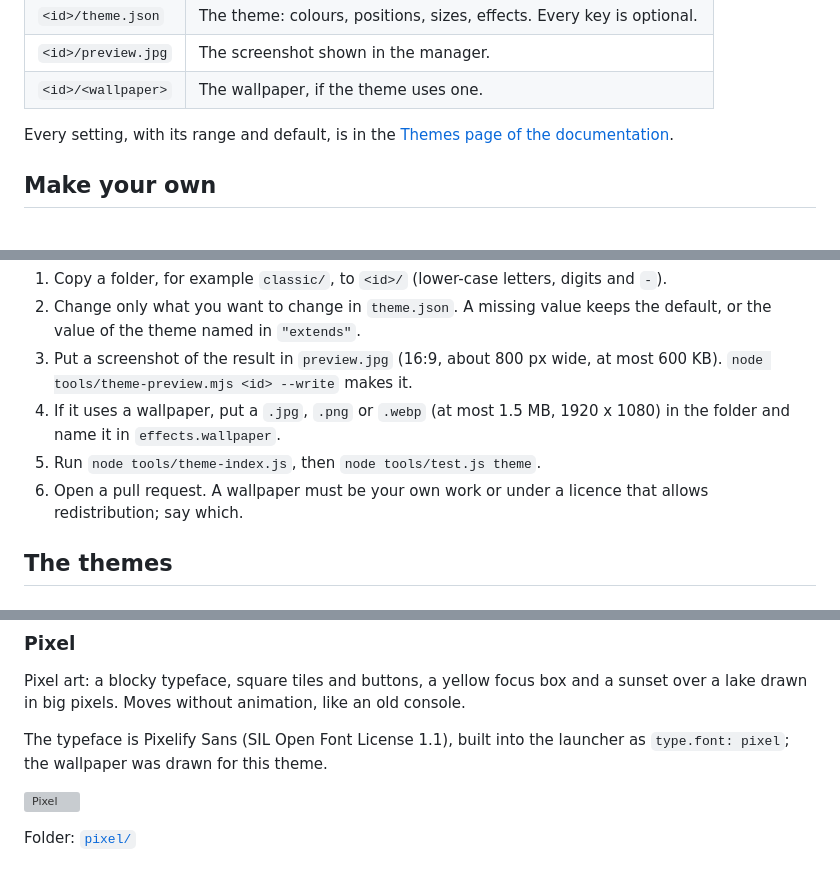
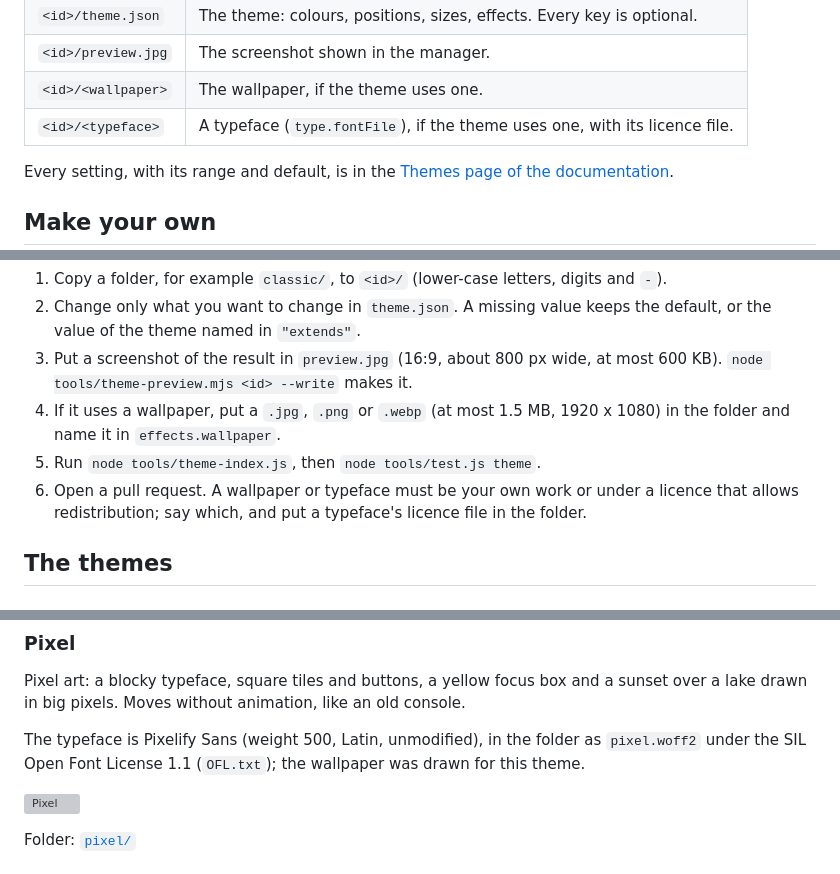
Before and after one commit to AbdelrahmanManz/cleanyourtv-WebOS, a Markdown page: themes/README.md, 3 parts joined by grey strips. Drawn GitHub-style; blank space fills up the shorter version; grey boxes are pictures that could not be loaded.

```diff
--- a/themes/README.md
+++ b/themes/README.md
@@ -13,6 +13,7 @@ without a release.
 | `<id>/theme.json` | The theme: colours, positions, sizes, effects. Every key is optional. |
 | `<id>/preview.jpg` | The screenshot shown in the manager. |
 | `<id>/<wallpaper>` | The wallpaper, if the theme uses one. |
+| `<id>/<typeface>` | A typeface (`type.fontFile`), if the theme uses one, with its licence file. |
 
 Every setting, with its range and default, is in the [Themes page of the documentation](https://lasharor.github.io/cleanyourtv-WebOS/themes/).
 
@@ -25,7 +26,8 @@ A step-by-step guide, including how to make one with an AI assistant, is on the
 3. Put a screenshot of the result in `preview.jpg` (16:9, about 800 px wide, at most 600 KB). `node tools/theme-preview.mjs <id> --write` makes it.
 4. If it uses a wallpaper, put a `.jpg`, `.png` or `.webp` (at most 1.5 MB, 1920 x 1080) in the folder and name it in `effects.wallpaper`.
 5. Run `node tools/theme-index.js`, then `node tools/test.js theme`.
-6. Open a pull request. A wallpaper must be your own work or under a licence that allows redistribution; say which.
+6. Open a pull request. A wallpaper or typeface must be your own work or under a licence that allows redistribution; say which,
+   and put a typeface's licence file in the folder.
 
 ## The themes
 
@@ -57,8 +59,8 @@ Folder: [`horizon/`](horizon/)
 
 Pixel art: a blocky typeface, square tiles and buttons, a yellow focus box and a sunset over a lake drawn in big pixels. Moves without animation, like an old console.
 
-The typeface is Pixelify Sans (SIL Open Font License 1.1), built into the launcher as `type.font: pixel`; the wallpaper was drawn for
-this theme.
+The typeface is Pixelify Sans (weight 500, Latin, unmodified), in the folder as `pixel.woff2` under the SIL Open Font License 1.1
+(`OFL.txt`); the wallpaper was drawn for this theme.
 
 [![Pixel](pixel/preview.jpg)](pixel/preview.jpg)
 
```
Also changed, not shown: THIRD-PARTY.md (+0 -8 lines), docs/themes.md (+4 -2 lines), docs/screenshots/themes-5.jpg, 16 other files.
